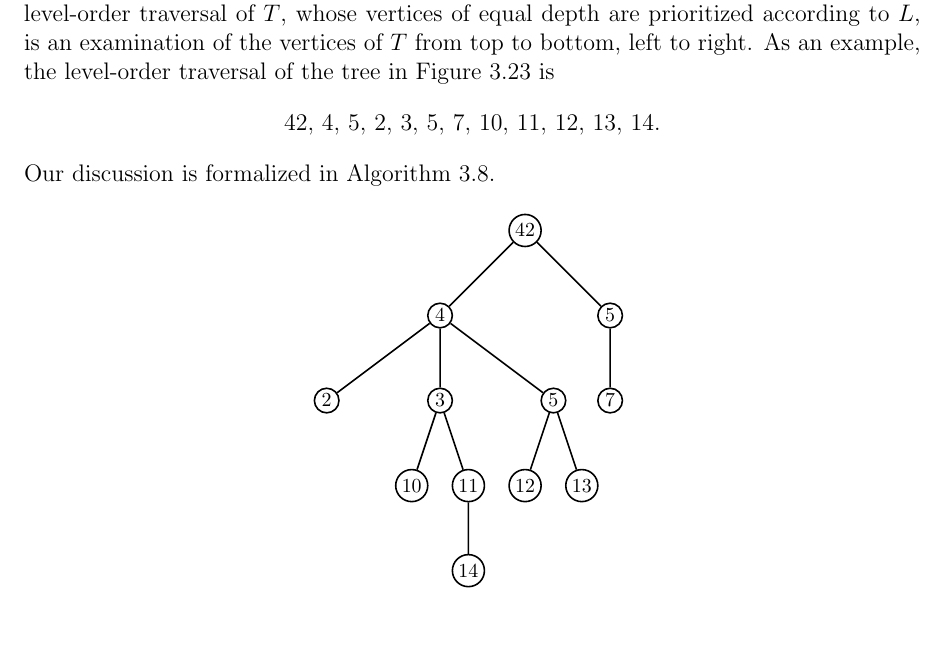
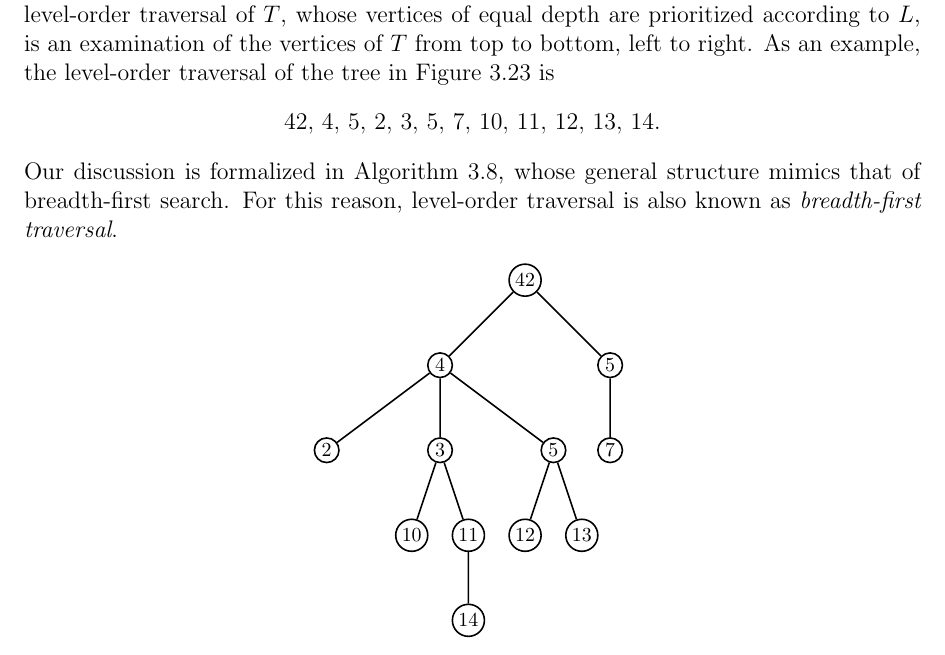
Before and after one commit to IMCG/graph-theory-algorithms-book, a LaTeX thesis (book.tex, which reads tex/trees-forests.tex): part of page 137 of 203, cut so that both start at the same text, the shorter picture padded with empty space. Compiled offline with pdfLaTeX.

Commit message:
tex/trees-forests.tex: relate level-order traversal to breadth-first search

```diff
--- a/tex/trees-forests.tex
+++ b/tex/trees-forests.tex
@@ -2175,7 +2175,9 @@ Figure~\ref{fig:trees_forests:level_order_traversal} is
 42,\, 4,\, 5,\, 2,\, 3,\, 5,\, 7,\, 10,\, 11,\, 12,\, 13,\, 14.
 \]
 Our discussion is formalized in
-Algorithm~\ref{alg:trees_forests:level_order_traversal}.
+Algorithm~\ref{alg:trees_forests:level_order_traversal}, whose general
+structure mimics that of breadth-first search. For this reason,
+level-order traversal is also known as \emph{breadth-first traversal}.
 
 \begin{figure}[!htbp]
 \centering
```
